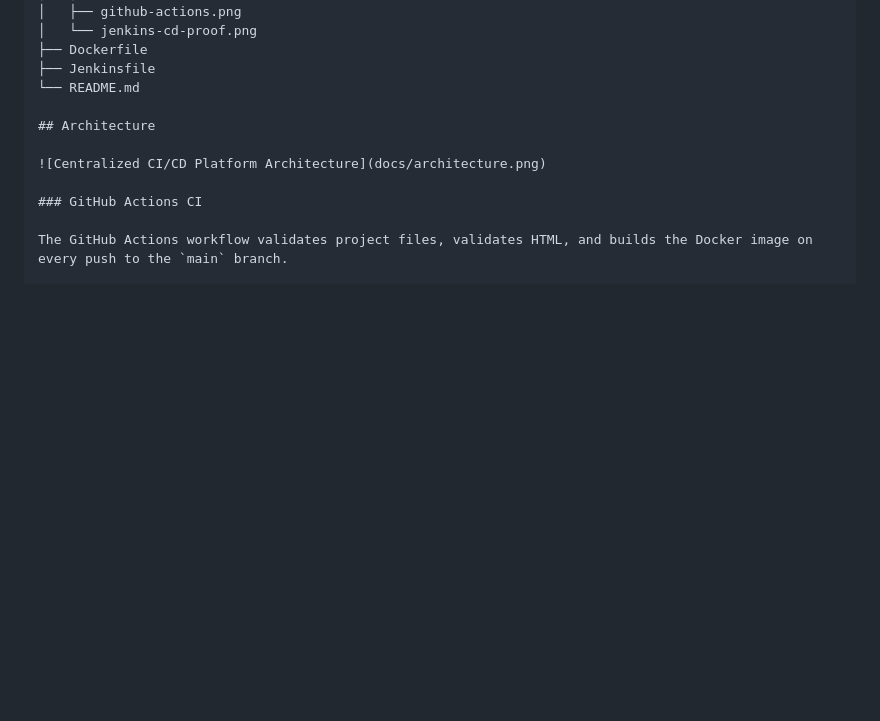
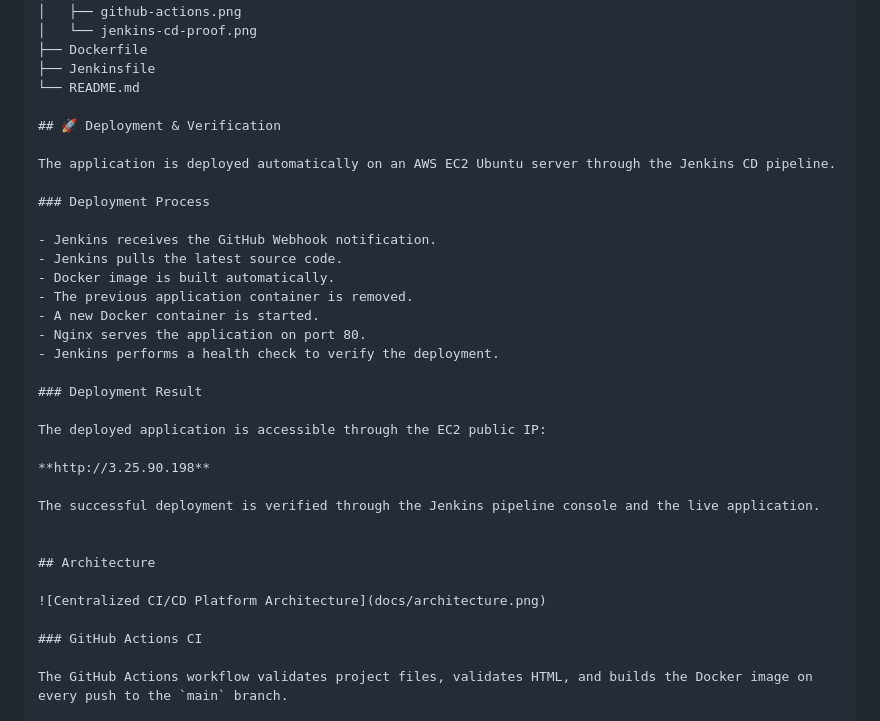
Before and after one commit to Rushikesare/centralized-cicd-platform, a Markdown page: README.md, the part around the change. Drawn GitHub-style; blank space fills up the shorter version.

Commit message:
Add deployment process and verification details to README
Added deployment and verification section detailing the Jenkins CD pipeline process and the accessibility of the deployed application.

```diff
--- a/README.md
+++ b/README.md
@@ -54,6 +54,29 @@ centralized-cicd-platform/
 ├── Dockerfile
 ├── Jenkinsfile
 └── README.md
+
+## 🚀 Deployment & Verification
+
+The application is deployed automatically on an AWS EC2 Ubuntu server through the Jenkins CD pipeline.
+
+### Deployment Process
+
+- Jenkins receives the GitHub Webhook notification.
+- Jenkins pulls the latest source code.
+- Docker image is built automatically.
+- The previous application container is removed.
+- A new Docker container is started.
+- Nginx serves the application on port 80.
+- Jenkins performs a health check to verify the deployment.
+
+### Deployment Result
+
+The deployed application is accessible through the EC2 public IP:
+
+**http://3.25.90.198**
+
+The successful deployment is verified through the Jenkins pipeline console and the live application.
+
 
 ## Architecture
 
```
